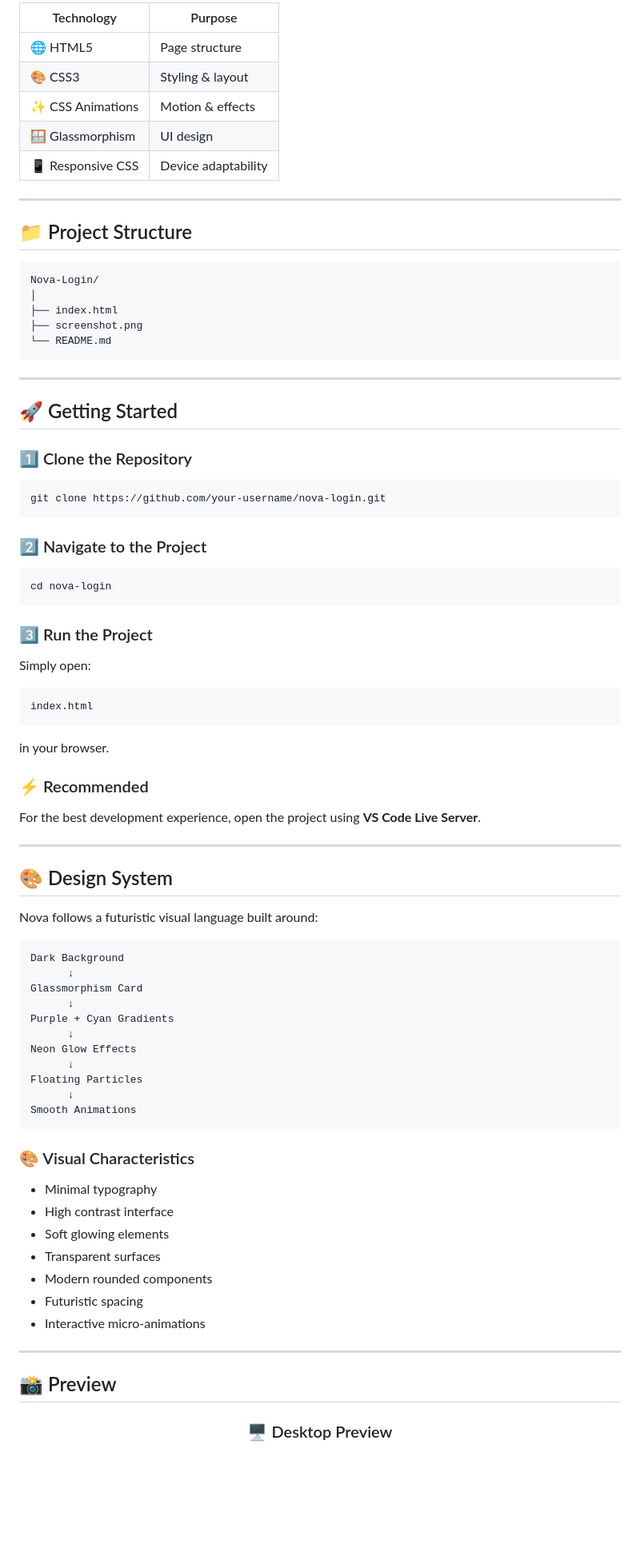
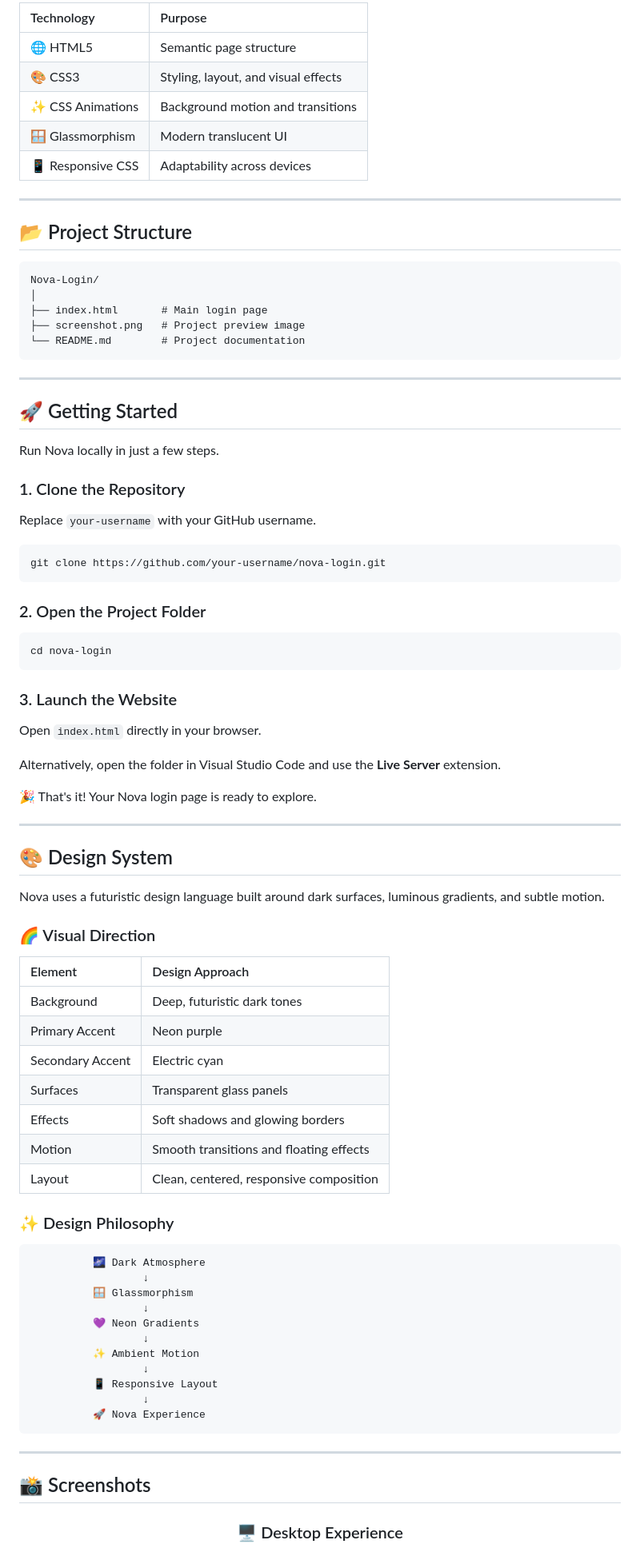
Before and after one commit to ThirusenthilkumarC/Login-page, a Markdown page: README.md, the part around one of its changes. Shown at 80% size. Rendered like a GitHub page; blank space fills up the shorter version.

````diff
--- a/README.md
+++ b/README.md
@@ -76,89 +87,91 @@ Nova adapts smoothly to:
 
-| Technology        | Purpose             |
-| ----------------- | ------------------- |
-| 🌐 HTML5          | Page structure      |
-| 🎨 CSS3           | Styling & layout    |
-| ✨ CSS Animations  | Motion & effects    |
-| 🪟 Glassmorphism  | UI design           |
-| 📱 Responsive CSS | Device adaptability |
+| Technology        | Purpose                             |
+| :---------------- | :---------------------------------- |
+| 🌐 HTML5          | Semantic page structure             |
+| 🎨 CSS3           | Styling, layout, and visual effects |
+| ✨ CSS Animations  | Background motion and transitions   |
+| 🪟 Glassmorphism  | Modern translucent UI               |
+| 📱 Responsive CSS | Adaptability across devices         |
 
 ---
 
-## 📁 Project Structure
+## 📂 Project Structure
 
 ```text
 Nova-Login/
 │
-├── index.html
-├── screenshot.png
-└── README.md
+├── index.html       # Main login page
+├── screenshot.png   # Project preview image
+└── README.md        # Project documentation
 ```
 
 ---
 
 ## 🚀 Getting Started
 
-### 1️⃣ Clone the Repository
+Run Nova locally in just a few steps.
+
+### 1. Clone the Repository
+
+Replace `your-username` with your GitHub username.
 
 ```bash
 git clone https://github.com/your-username/nova-login.git
 ```
 
-### 2️⃣ Navigate to the Project
+### 2. Open the Project Folder
 
 ```bash
 cd nova-login
 ```
 
-### 3️⃣ Run the Project
+### 3. Launch the Website
 
-Simply open:
+Open `index.html` directly in your browser.
 
-```text
-index.html
-```
+Alternatively, open the folder in Visual Studio Code and use the **Live Server** extension.
 
-in your browser.
-
-### ⚡ Recommended
-
-For the best development experience, open the project using **VS Code Live Server**.
+🎉 That's it! Your Nova login page is ready to explore.
 
 ---
 
 ## 🎨 Design System
 
-Nova follows a futuristic visual language built around:
+Nova uses a futuristic design language built around dark surfaces, luminous gradients, and subtle motion.
+
+### 🌈 Visual Direction
+
+| Element          | Design Approach                         |
+| :--------------- | :-------------------------------------- |
+| Background       | Deep, futuristic dark tones             |
+| Primary Accent   | Neon purple                             |
+| Secondary Accent | Electric cyan                           |
+| Surfaces         | Transparent glass panels                |
+| Effects          | Soft shadows and glowing borders        |
+| Motion           | Smooth transitions and floating effects |
+| Layout           | Clean, centered, responsive composition |
+
+### ✨ Design Philosophy
 
 ```text
-Dark Background
-      ↓
-Glassmorphism Card
-      ↓
-Purple + Cyan Gradients
-      ↓
-Neon Glow Effects
-      ↓
-Floating Particles
-      ↓
-Smooth Animations
+          🌌 Dark Atmosphere
+                  ↓
+          🪟 Glassmorphism
+                  ↓
+          💜 Neon Gradients
+                  ↓
+          ✨ Ambient Motion
+                  ↓
+          📱 Responsive Layout
+                  ↓
+          🚀 Nova Experience
 ```
-
-### 🎨 Visual Characteristics
-
-* Minimal typography
-* High contrast interface
-* Soft glowing elements
-* Transparent surfaces
-* Modern rounded components
-* Futuristic spacing
-* Interactive micro-animations
 
 ---
 
-## 📸 Preview
+## 📸 Screenshots
 
 <div align="center">
 
-### 🖥️ Desktop Preview
+### 🖥️ Desktop Experience
 
````
Also changed, not shown: other parts of README.md (+129 -98 lines).
